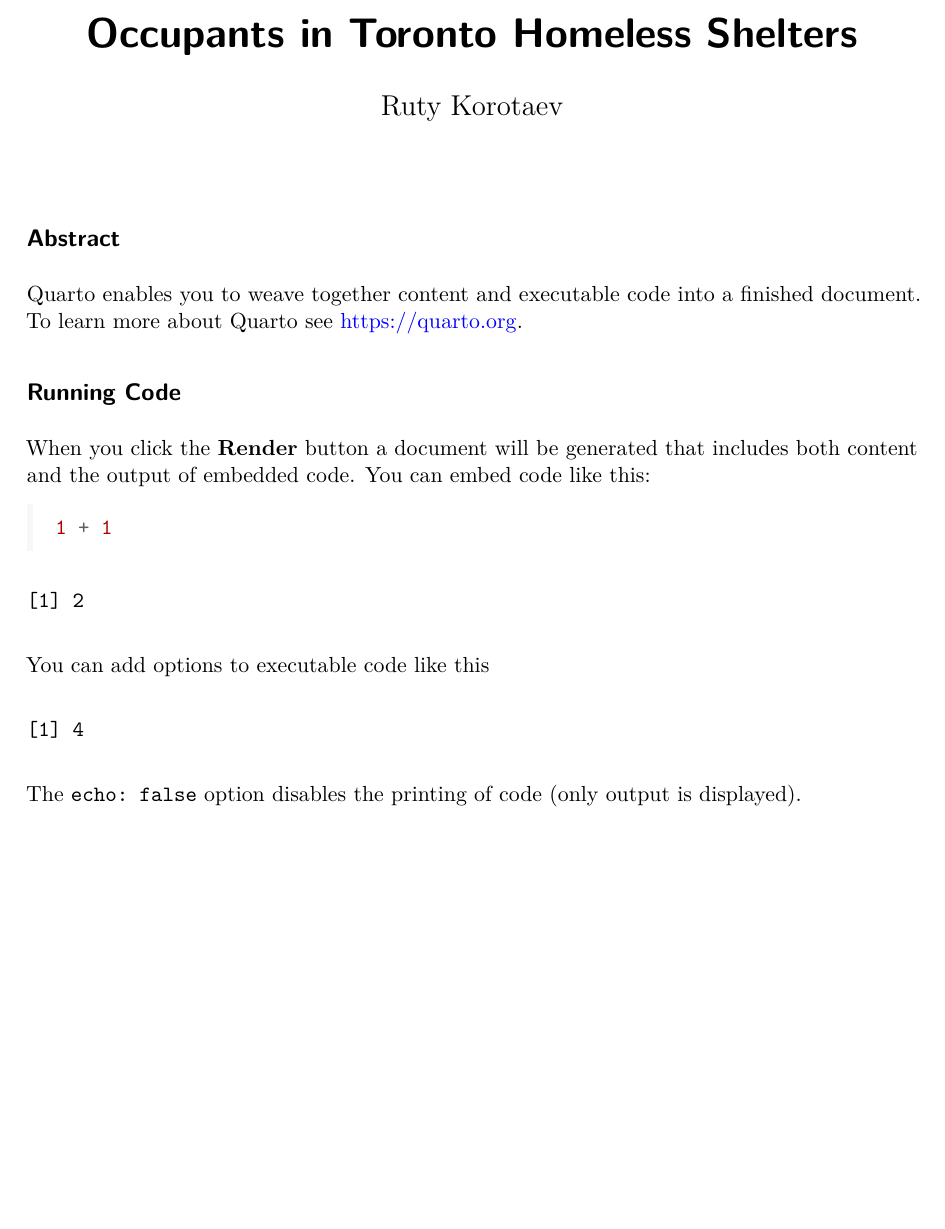
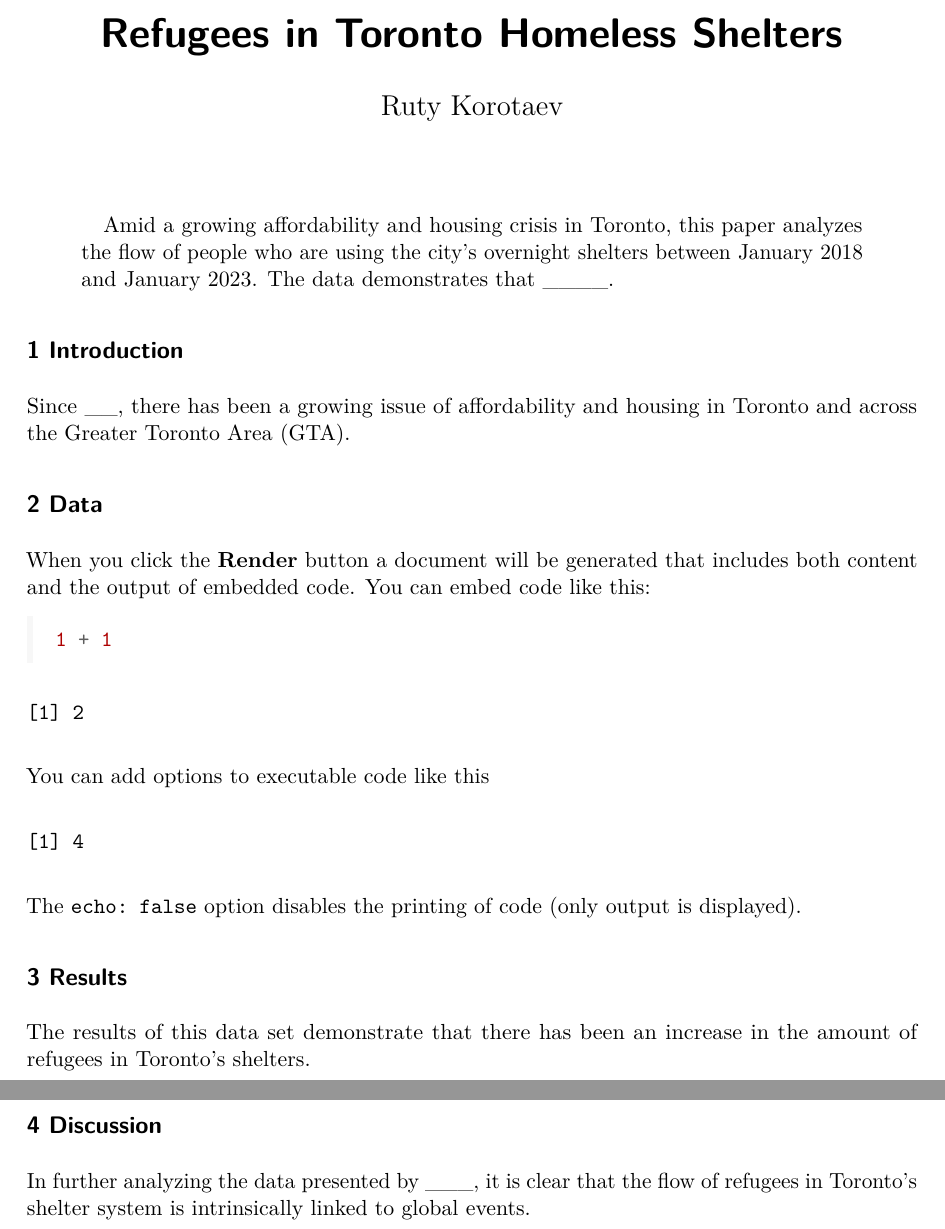
Before and after one commit to rutykorotaev/donaldsonpaper, a LaTeX paper (Final-PDF.tex): part of the page before the commit and two parts of pages 1 and 2 of 2 after it, the two joined at a grey line, cut so that both start at the same text, the shorter picture padded with empty space. Compiled offline with pdfLaTeX.

Commit message:
Testing commmit

```diff
--- a/Final-PDF.tex
+++ b/Final-PDF.tex
@@ -174,7 +174,7 @@
 \IfFileExists{xurl.sty}{\usepackage{xurl}}{} % add URL line breaks if available
 \urlstyle{same} % disable monospaced font for URLs
 \hypersetup{
-  pdftitle={Occupants in Toronto Homeless Shelters},
+  pdftitle={Refugees in Toronto Homeless Shelters},
   pdfauthor={Ruty Korotaev},
   colorlinks=true,
   linkcolor={blue},
@@ -183,23 +183,28 @@
   urlcolor={Blue},
   pdfcreator={LaTeX via pandoc}}
 
-\title{Occupants in Toronto Homeless Shelters}
+\title{Refugees in Toronto Homeless Shelters}
 \author{Ruty Korotaev}
 \date{}
 
 \begin{document}
 \maketitle
-\ifdefined\Shaded\renewenvironment{Shaded}{\begin{tcolorbox}[sharp corners, borderline west={3pt}{0pt}{shadecolor}, interior hidden, breakable, boxrule=0pt, frame hidden, enhanced]}{\end{tcolorbox}}\fi
+\begin{abstract}
+Amid a growing affordability and housing crisis in Toronto, this paper
+analyzes the flow of people who are using the city's overnight shelters
+between January 2018 and January 2023. The data demonstrates that
+\_\_\_\_.
+\end{abstract}
+\ifdefined\Shaded\renewenvironment{Shaded}{\begin{tcolorbox}[sharp corners, breakable, interior hidden, enhanced, borderline west={3pt}{0pt}{shadecolor}, frame hidden, boxrule=0pt]}{\end{tcolorbox}}\fi
 
-\hypertarget{abstract}{%
-\subsection{Abstract}\label{abstract}}
+\hypertarget{introduction}{%
+\subsection{1 Introduction}\label{introduction}}
 
-Quarto enables you to weave together content and executable code into a
-finished document. To learn more about Quarto see
-\url{https://quarto.org}.
+Since \_\_, there has been a growing issue of affordability and housing
+in Toronto and across the Greater Toronto Area (GTA).
 
-\hypertarget{running-code}{%
-\subsection{Running Code}\label{running-code}}
+\hypertarget{data}{%
+\subsection{2 Data}\label{data}}
 
 When you click the \textbf{Render} button a document will be generated
 that includes both content and the output of embedded code. You can
@@ -224,6 +229,19 @@ You can add options to executable code like this
 The \texttt{echo:\ false} option disables the printing of code (only
 output is displayed).
 
+\hypertarget{results}{%
+\subsection{3 Results}\label{results}}
+
+The results of this data set demonstrate that there has been an increase
+in the amount of refugees in Toronto's shelters.
+
+\hypertarget{discussion}{%
+\subsection{4 Discussion}\label{discussion}}
+
+In further analyzing the data presented by \_\_\_, it is clear that the
+flow of refugees in Toronto's shelter system is intrinsically linked to
+global events.
+
 
 
 \end{document}
```
